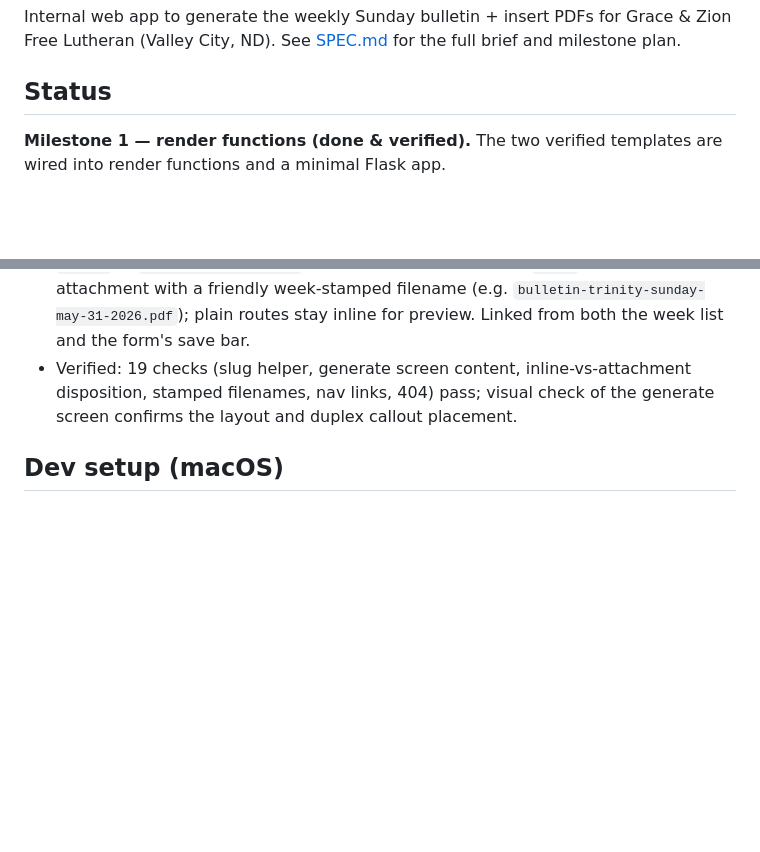
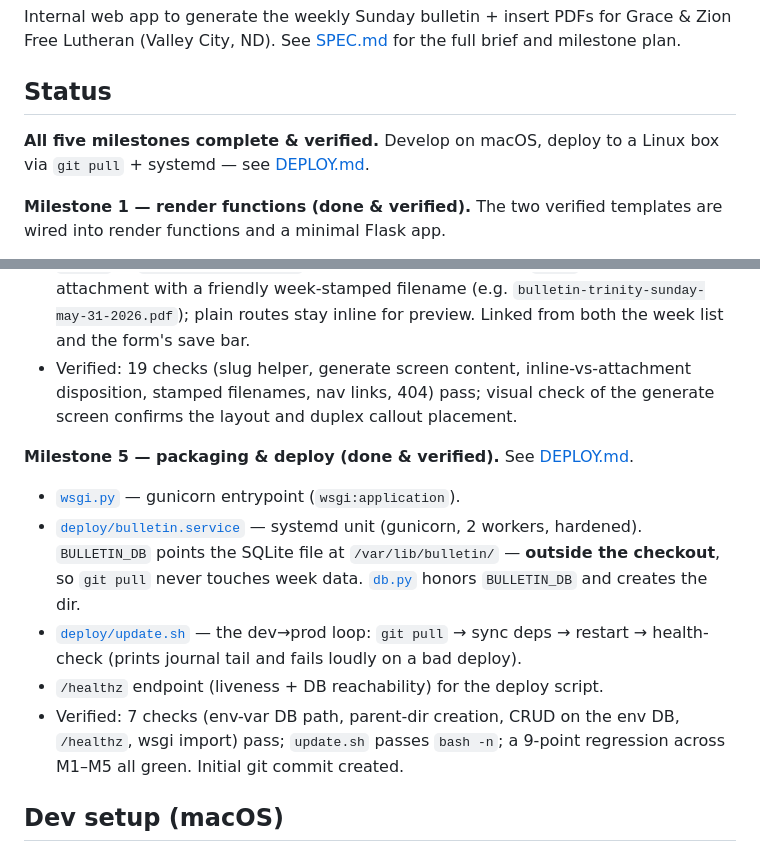
Before and after one commit to larryherzogjr/bulletin-generator, a Markdown page: README.md, 2 parts joined by grey strips. GitHub-like rendering; blank space fills up the shorter version.

Commit message:
Docs: mark all milestones complete in README
Co-Authored-By: Claude Opus 4.8 <noreply@anthropic.com>

```diff
--- a/README.md
+++ b/README.md
@@ -5,6 +5,9 @@ Grace & Zion Free Lutheran (Valley City, ND). See [SPEC.md](SPEC.md) for the
 full brief and milestone plan.
 
 ## Status
+
+**All five milestones complete & verified.** Develop on macOS, deploy to a
+Linux box via `git pull` + systemd — see [DEPLOY.md](DEPLOY.md).
 
 **Milestone 1 — render functions (done & verified).** The two verified
 templates are wired into render functions and a minimal Flask app.
@@ -77,6 +80,21 @@ Verified output (via `build_samples.py`):
   disposition, stamped filenames, nav links, 404) pass; visual check of the
   generate screen confirms the layout and duplex callout placement.
 
+**Milestone 5 — packaging & deploy (done & verified).** See [DEPLOY.md](DEPLOY.md).
+
+- [`wsgi.py`](wsgi.py) — gunicorn entrypoint (`wsgi:application`).
+- [`deploy/bulletin.service`](deploy/bulletin.service) — systemd unit (gunicorn,
+  2 workers, hardened). `BULLETIN_DB` points the SQLite file at
+  `/var/lib/bulletin/` — **outside the checkout**, so `git pull` never touches
+  week data. [`db.py`](db.py) honors `BULLETIN_DB` and creates the dir.
+- [`deploy/update.sh`](deploy/update.sh) — the dev→prod loop: `git pull` → sync
+  deps → restart → health-check (prints journal tail and fails loudly on a bad
+  deploy).
+- `/healthz` endpoint (liveness + DB reachability) for the deploy script.
+- Verified: 7 checks (env-var DB path, parent-dir creation, CRUD on the env DB,
+  `/healthz`, wsgi import) pass; `update.sh` passes `bash -n`; a 9-point
+  regression across M1–M5 all green. Initial git commit created.
+
 ## Dev setup (macOS)
 
 WeasyPrint renders through native libs (pango, cairo, glib, …). Install them
```
